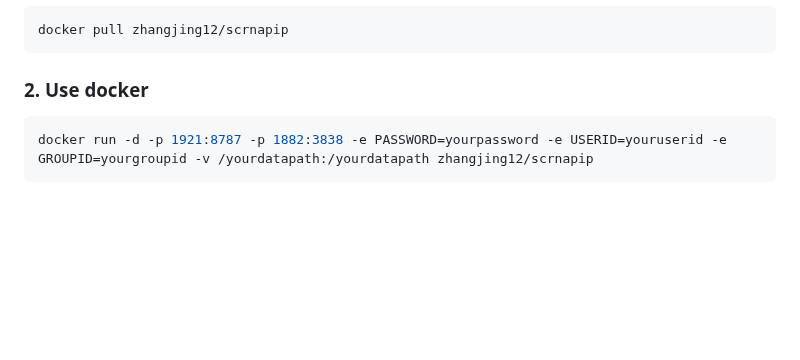
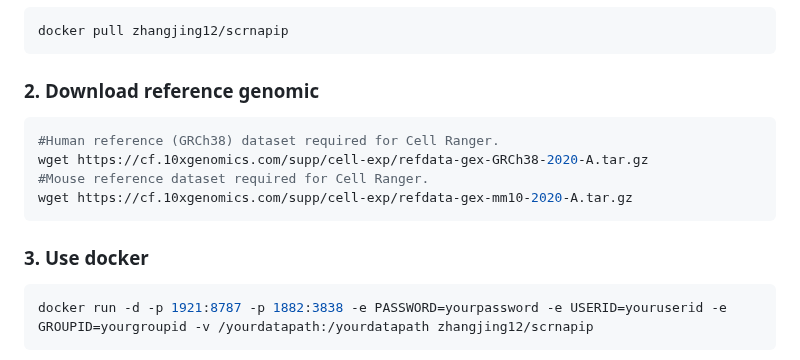
Before and after one commit to OpenGene/scrnapip, a Markdown page: README.md, the part around the change. Rendered like a GitHub page; blank space fills up the shorter version.

````diff
--- a/README.md
+++ b/README.md
@@ -15,7 +15,16 @@ The purpose of this tool is connect the analysis of single-cell data into a comp
 docker pull zhangjing12/scrnapip
 ```
 
-### 2. Use docker
+### 2. Download reference genomic
+
+```bash
+#Human reference (GRCh38) dataset required for Cell Ranger.
+wget https://cf.10xgenomics.com/supp/cell-exp/refdata-gex-GRCh38-2020-A.tar.gz
+#Mouse reference dataset required for Cell Ranger.
+wget https://cf.10xgenomics.com/supp/cell-exp/refdata-gex-mm10-2020-A.tar.gz
+```
+
+### 3. Use docker
 
 ```bash
 docker run -d -p 1921:8787 -p 1882:3838 -e PASSWORD=yourpassword -e USERID=youruserid -e GROUPID=yourgroupid -v /yourdatapath:/yourdatapath zhangjing12/scrnapip
````
